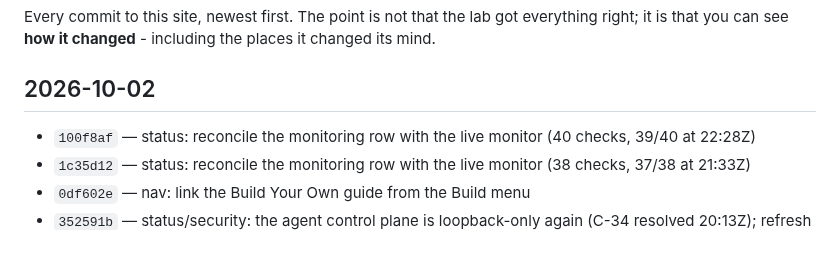
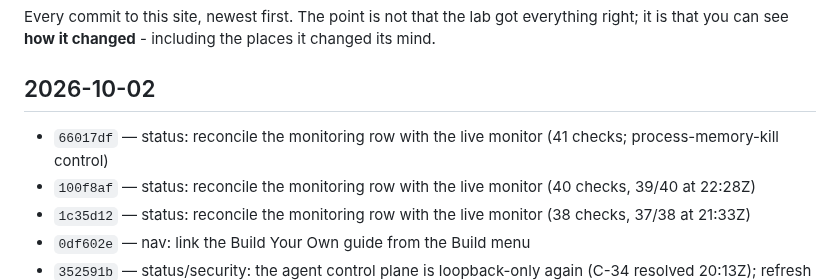
Before and after one commit to steveromine/lab-handbook, a Markdown page: site/content/time-machine.md, the part around one of its changes. GitHub-like rendering; blank space fills up the shorter version.

Commit message:
status: latest monitor run now 41 checks (40 of 41)

```diff
--- a/site/content/time-machine.md
+++ b/site/content/time-machine.md
@@ -11,6 +11,7 @@ that you can see **how it changed** - including the places it changed its mind.
 
 ## 2026-10-02
 
+- `66017df` — status: reconcile the monitoring row with the live monitor (41 checks; process-memory-kill control)
 - `100f8af` — status: reconcile the monitoring row with the live monitor (40 checks, 39/40 at 22:28Z)
 - `1c35d12` — status: reconcile the monitoring row with the live monitor (38 checks, 37/38 at 21:33Z)
 - `0df602e` — nav: link the Build Your Own guide from the Build menu
```
Also changed, not shown: other parts of site/content/time-machine.md (+1 -1 lines), site/content/status.md (+2 -2 lines).
